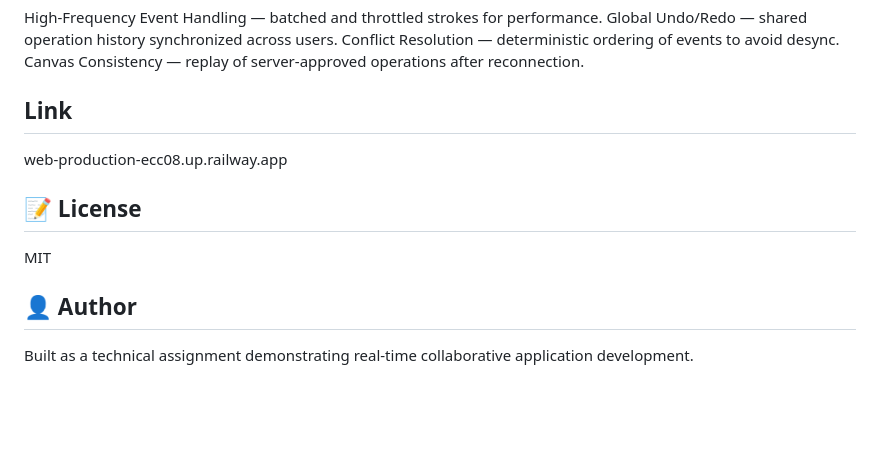
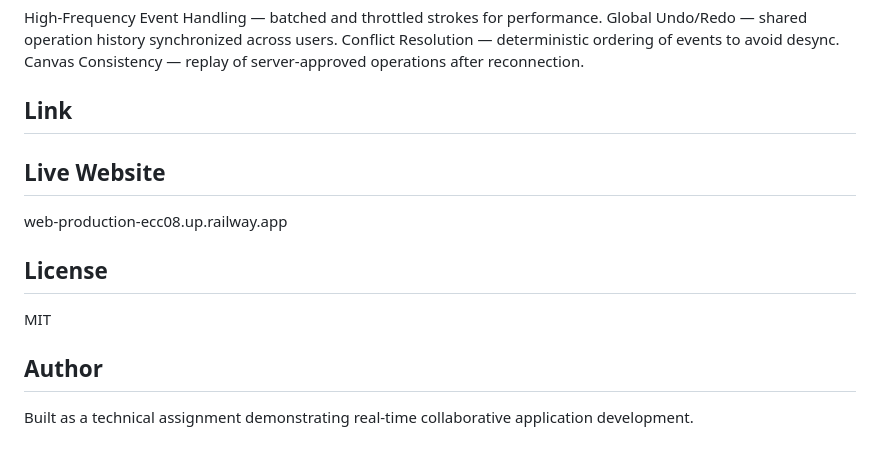
Before and after one commit to AryaM-gif/Real-Time-Collaborative-Drawing-Canvas, a Markdown page: README.md, the part around the change printed below. GitHub-like rendering; blank space fills up the shorter version.

```diff
--- a/README.md
+++ b/README.md
@@ -181,12 +181,14 @@ Conflict Resolution — deterministic ordering of events to avoid desync.
 Canvas Consistency — replay of server-approved operations after reconnection.
 
 ## Link
-web-production-ecc08.up.railway.app
 
-## 📝 License
+##  Live Website
+ web-production-ecc08.up.railway.app
+
+##  License
 
 MIT
 
-## 👤 Author
+##  Author
 
 Built as a technical assignment demonstrating real-time collaborative application development.
```
Also changed, not shown: other parts of README.md (+4 -4 lines).
